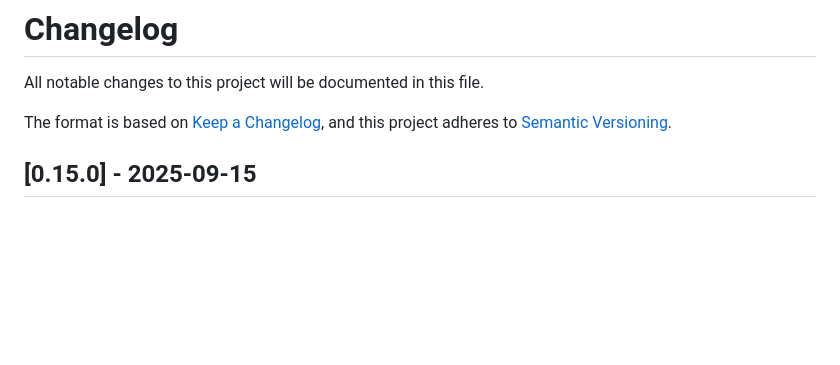
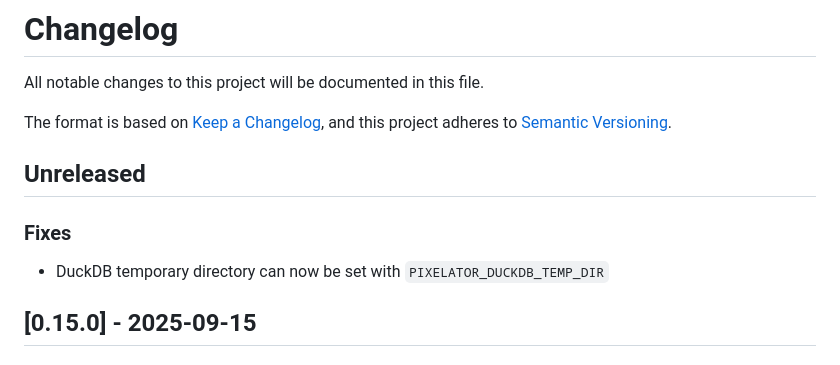
Before and after one commit to PixelgenTechnologies/pixelatorR, a Markdown page: CHANGELOG.md, the part around the change. Rendered like a GitHub page; blank space fills up the shorter version.

Commit message:
chore: update changelog

```diff
--- a/CHANGELOG.md
+++ b/CHANGELOG.md
@@ -5,6 +5,10 @@ All notable changes to this project will be documented in this file.
 The format is based on [Keep a Changelog](https://keepachangelog.com/en/1.0.0/),
 and this project adheres to [Semantic Versioning](https://semver.org/spec/v2.0.0.html).
 
+
+## Unreleased
+### Fixes
+- DuckDB temporary directory can now be set with `PIXELATOR_DUCKDB_TEMP_DIR`
 
 ## [0.15.0] - 2025-09-15
 
```
